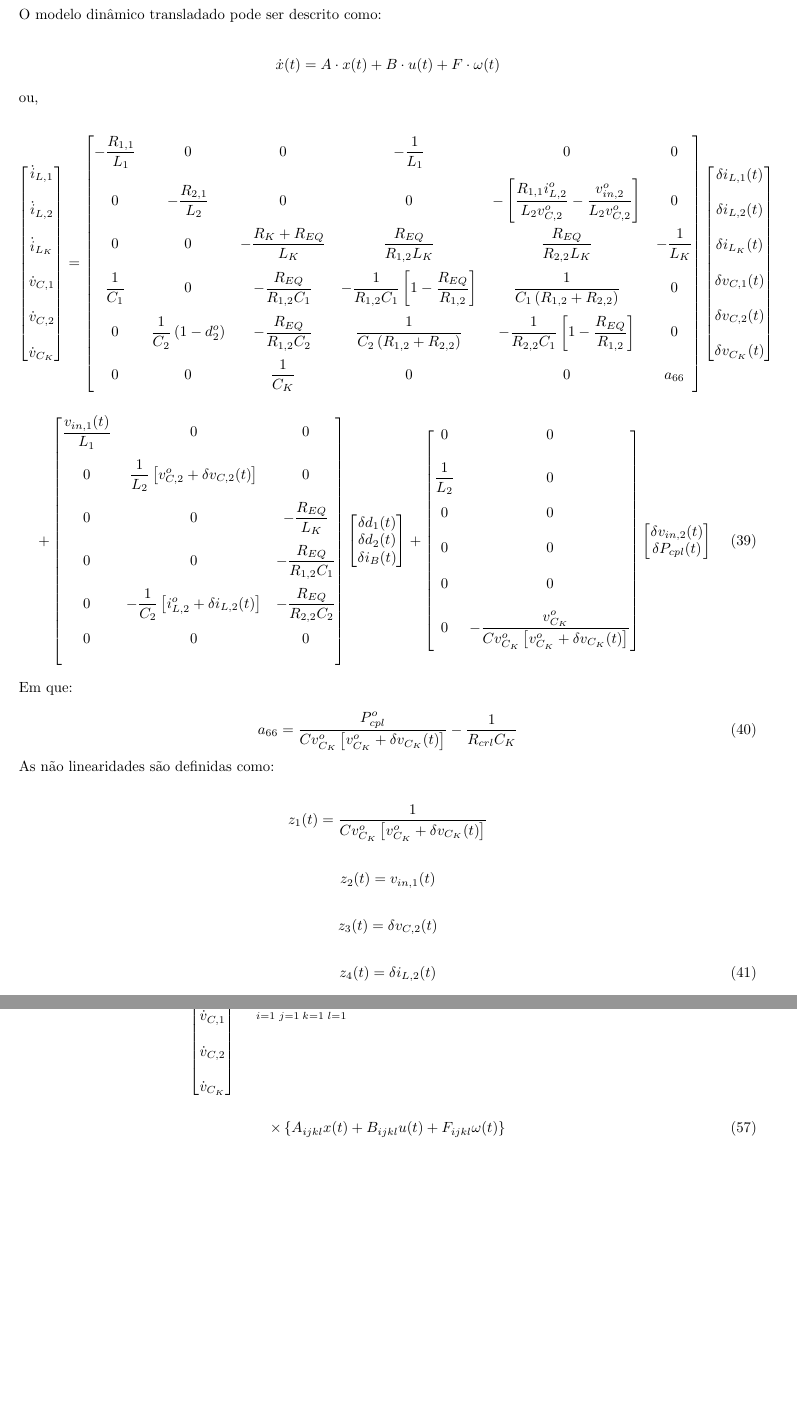
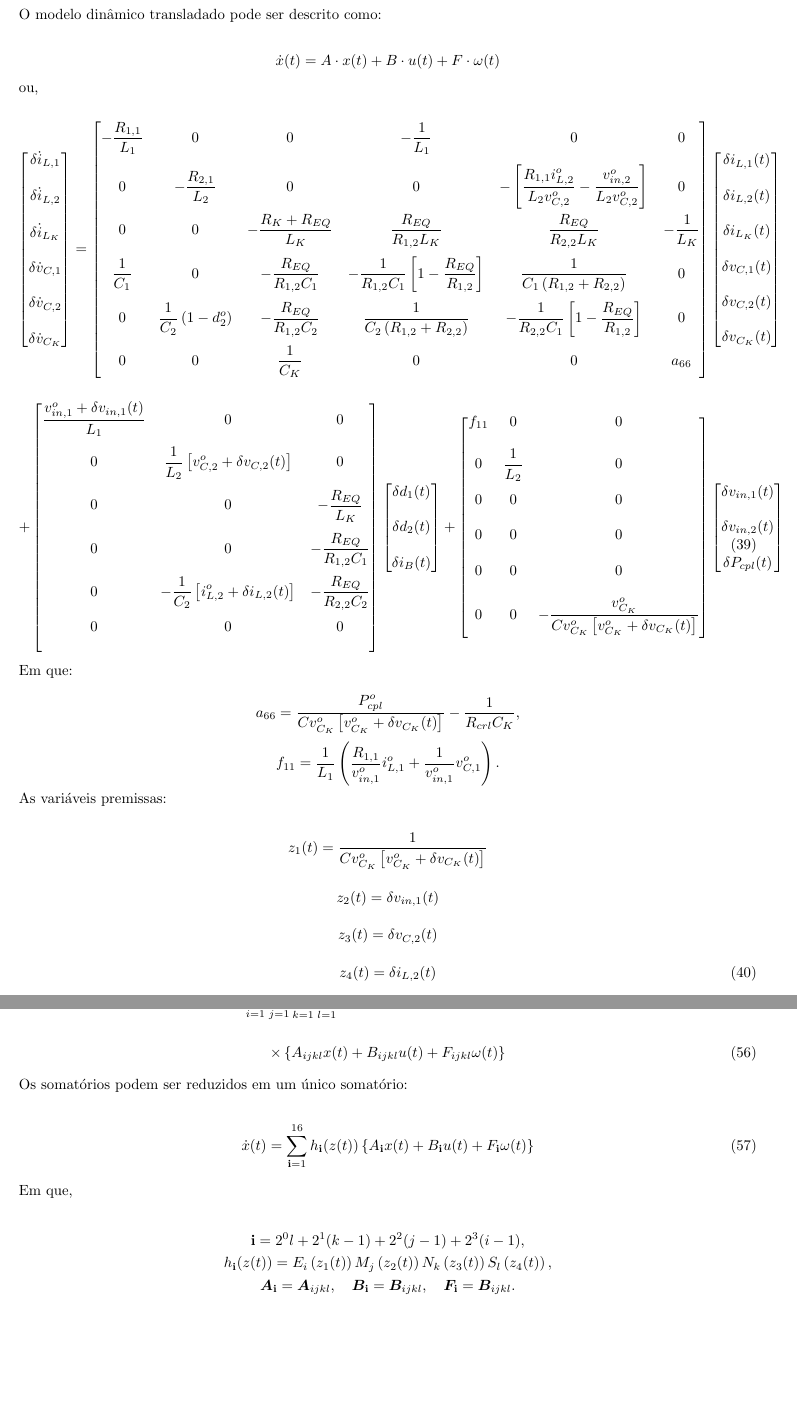
Before and after one commit to andel-vitorio/etc-for-dc-microgrids, a LaTeX document (docs/models/main.tex, which reads docs/models/sections/fuzzy_model.tex): two parts of pages 10 and 14 of 14, joined at a grey line, cut so that both start at the same text, the shorter picture padded with empty space. Compiled offline with pdfLaTeX.

Commit message:
docs: update fuzzy model

```diff
--- a/docs/models/sections/fuzzy_model.tex
+++ b/docs/models/sections/fuzzy_model.tex
@@ -10,8 +10,8 @@ ou,
 
 \begin{gather}
   \begin{bmatrix}
-    \dot{i}_{L,1} \\[12pt] \dot{i}_{L,2} \\[12pt] \dot{i}_{L_K} \\[12pt]
-    \dot{v}_{C,1} \\[12pt] \dot{v}_{C,2} \\[12pt] \dot{v}_{C_K}
+    \delta \dot{i}_{L,1} \\[12pt] \delta \dot{i}_{L,2} \\[12pt] \delta \dot{i}_{L_K} \\[12pt]
+    \delta \dot{v}_{C,1} \\[12pt] \delta \dot{v}_{C,2} \\[12pt] \delta \dot{v}_{C_K}
   \end{bmatrix} =
   \begin{bmatrix}
     \ds - \frac{R_{1,1}}{L_1} & 0                         & 0                                         & \ds - \frac{1}{L_1}                  & 0                                    & 0                           \\[12pt]
@@ -26,7 +26,7 @@ ou,
     \delta v_{C,1}(t) \\[12pt] \delta v_{C,2}(t) \\[12pt] \delta v_{C_K}(t)
   \end{bmatrix} \notag \\[12pt] +
   \begin{bmatrix}
-    \ds \frac{v_{in,1}(t)}{L_1} & 0                 & 0                                                        \\[12pt]
+    \ds \frac{v_{in,1}^o + \delta v_{in,1}(t)}{L_1} & 0                 & 0                                                        \\[12pt]
     0                      & \ds \frac{1}{L_2} \left[ v_{C,2}^o + \delta v_{C,2}(t) \right]     & 0
                                     \\[12pt]
     0                      & 0                 & - \ds \frac{R_{EQ}}{L_K}                                     \\[12pt]
@@ -36,41 +36,45 @@ ou,
                                     \\[12pt]
   \end{bmatrix}
   \begin{bmatrix}
-    \delta d_1(t) \\ \delta d_2(t) \\ \delta i_{B}(t)
+    \delta d_1(t) \\[12pt] \delta d_2(t) \\[12pt] \delta i_{B}(t)
   \end{bmatrix} +
   \begin{bmatrix}
-      0                   & 0
+      f_{11} & 0                   & 0
                             \\[12pt]
-      \ds \frac{1}{L_2}   & 0
+      0 & \ds \frac{1}{L_2}   & 0
                             \\[12pt]
-      0                   & 0
+      0 & 0                   & 0
                             \\[12pt]
-      0                   & 0
+      0 & 0                   & 0
                             \\[12pt]
-      0                   & 0
+      0 & 0                   & 0
                             \\[12pt]
-      0                   & - \ds \frac{v_{C_K}^o}{Cv_{C_K}^o \left[ v_{C_K}^o + \delta v_{C_K}(t) \right]}
+      0 & 0                   & - \ds \frac{v_{C_K}^o}{Cv_{C_K}^o \left[ v_{C_K}^o + \delta v_{C_K}(t) \right]}
                             \\[12pt]
   \end{bmatrix}
   \begin{bmatrix}
-    \delta v_{in,2}(t) \\ \delta P_{cpl}(t)
+    \delta v_{in,1}(t) \\[12pt] \delta v_{in,2}(t) \\[12pt] \delta P_{cpl}(t)
   \end{bmatrix}
 \end{gather}
 
 Em que:
 
-\begin{equation}
-    a_{66} = \ds \frac{P_{cpl}^o}{Cv_{C_K}^o \left[ v_{C_K}^o + \delta v_{C_K}(t) \right]} - \frac{1}{R_{crl} C_K}
-\end{equation}
+\begin{equation*}
+    a_{66} = \ds \frac{P_{cpl}^o}{Cv_{C_K}^o \left[ v_{C_K}^o + \delta v_{C_K}(t) \right]} - \frac{1}{R_{crl} C_K},
+\end{equation*}
+
+\begin{equation*}
+    f_{11} = \frac{1}{L_1} \left( \frac{R_{1,1}}{v_{in,1}^o}i_{L,1}^o + \frac{1}{v_{in,1}^o}v_{C,1}^o \right).
+\end{equation*}
 
 
-As não linearidades são definidas como:
+As variáveis premissas:
 
 \begin{gather*}
     z_1(t) = \frac{1}{Cv_{C_K}^o \left[ v_{C_K}^o + \delta v_{C_K}(t) \right]}
 \end{gather*}
 \begin{gather*}
-    z_2(t) = v_{in,1}(t)
+    z_2(t) = \delta v_{in,1}(t)
 \end{gather*}
 \begin{gather*}
     z_3(t) = \delta v_{C,2}(t)
@@ -256,13 +264,30 @@ Em que:
 ou,
 
 \begin{gather}
-    \begin{bmatrix}
-    \dot{i}_{L,1} \\[12pt] \dot{i}_{L,2} \\[12pt] \dot{i}_{L_K} \\[12pt]
-    \dot{v}_{C,1} \\[12pt] \dot{v}_{C,2} \\[12pt] \dot{v}_{C_K}
-  \end{bmatrix} =
+    \dot{x}(t) =
   \sum\limits_{i=1}^{2} \sum\limits_{j=1}^{2} \sum\limits_{k=1}^{2} \sum\limits_{l=1}^{2} E_i(z_1(t))M_j(z_2(t))N_k(z_3(t))S_l(z_4(t))
   \notag \\[12pt] \times
   \left\{
     A_{ijkl}x(t) + B_{ijkl}u(t) + F_{ijkl}\omega(t)
   \right\}
 \end{gather}
+
+Os somatórios podem ser reduzidos em um único somatório:
+
+\begin{gather}
+    \dot{x}(t) =
+  \sum\limits_{\mathbf{i}=1}^{16} h_{\mathbf{i}}(z(t))\left\{ A_{\mathbf{i}}x(t) + B_{\mathbf{i}}u(t) + F_{\mathbf{i}}\omega(t)\right\}
+\end{gather}
+
+Em que,
+
+% \begin{gather*}
+%     w_1 = \sum\limits_{i=1}^{2}E_i(z_1(t)), \quad w_2 = \sum\limits_{j=1}^{2}M_j(z_2(t)), \quad w_3 = \sum\limits_{k=1}^{2}N_k(z_3(t)), \quad w_4 = \sum\limits_{l=1}^{2}S_l(z_4(t)),
+% \end{gather*}
+
+\begin{gather*}
+    \mathbf{i}=2^0l+2^1(k-1)+2^2(j-1)+2^3(i-1), \\
+    % h_{\mathbf{i}}(z(t)) = \prod_{\mathbf{j}=1}^{4}w_\mathbf{j}
+    h_\mathbf{i}(z(t))=E_i\left(z_1(t)\right) M_j\left(z_2(t)\right) N_k\left(z_3(t)\right) S_l\left(z_4(t)\right), \\
+    \boldsymbol{A}_\mathbf{i}=\boldsymbol{A}_{i j k l}, \quad \boldsymbol{B}_\mathbf{i}=\boldsymbol{B}_{i j k l}, \quad \boldsymbol{F}_\mathbf{i}=\boldsymbol{B}_{i j k l} .
+\end{gather*}
```
Also changed, not shown: docs/models/sections/fuzzy_model.tex (32 more changed lines).
